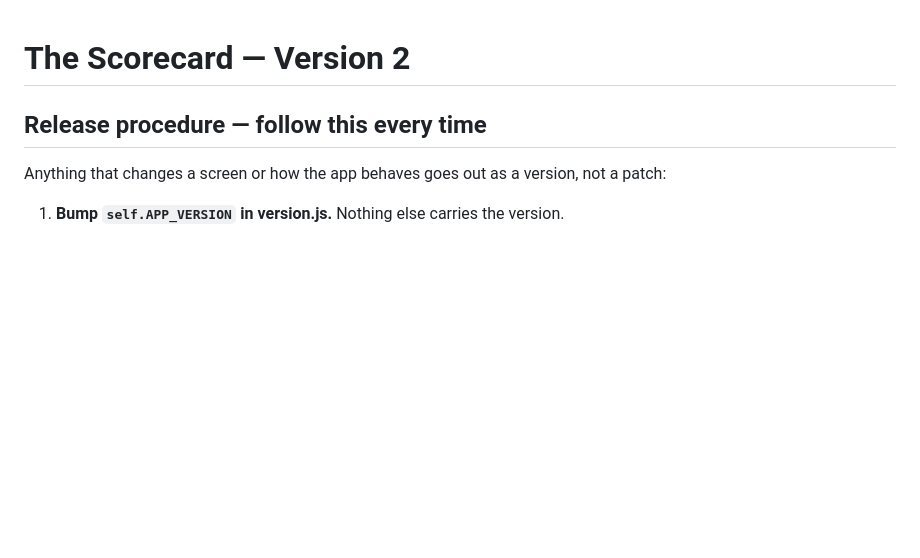
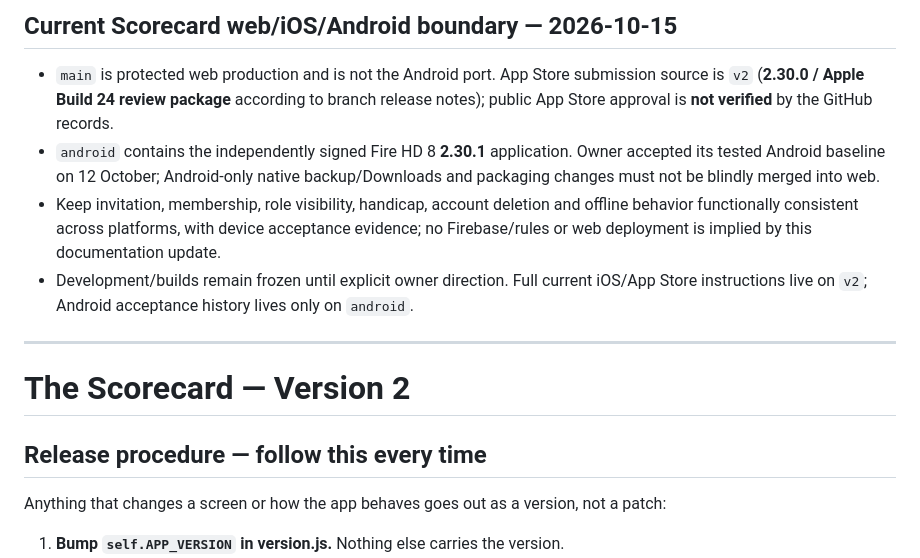
Before and after one commit to willyros01/scorecard, a Markdown page: README.md, the part around the change. Drawn GitHub-style; blank space fills up the shorter version.

Commit message:
docs: clarify current iOS review and Fire Android acceptance [skip ci]

```diff
--- a/README.md
+++ b/README.md
@@ -1,3 +1,12 @@
+## Current Scorecard web/iOS/Android boundary — 2026-10-15
+
+- `main` is protected web production and is not the Android port. App Store submission source is `v2` (**2.30.0 / Apple Build 24 review package** according to branch release notes); public App Store approval is **not verified** by the GitHub records.
+- `android` contains the independently signed Fire HD 8 **2.30.1** application. Owner accepted its tested Android baseline on 12 October; Android-only native backup/Downloads and packaging changes must not be blindly merged into web.
+- Keep invitation, membership, role visibility, handicap, account deletion and offline behavior functionally consistent across platforms, with device acceptance evidence; no Firebase/rules or web deployment is implied by this documentation update.
+- Development/builds remain frozen until explicit owner direction. Full current iOS/App Store instructions live on `v2`; Android acceptance history lives only on `android`.
+
+---
+
 # The Scorecard — Version 2
 
 ## Release procedure — follow this every time
```
